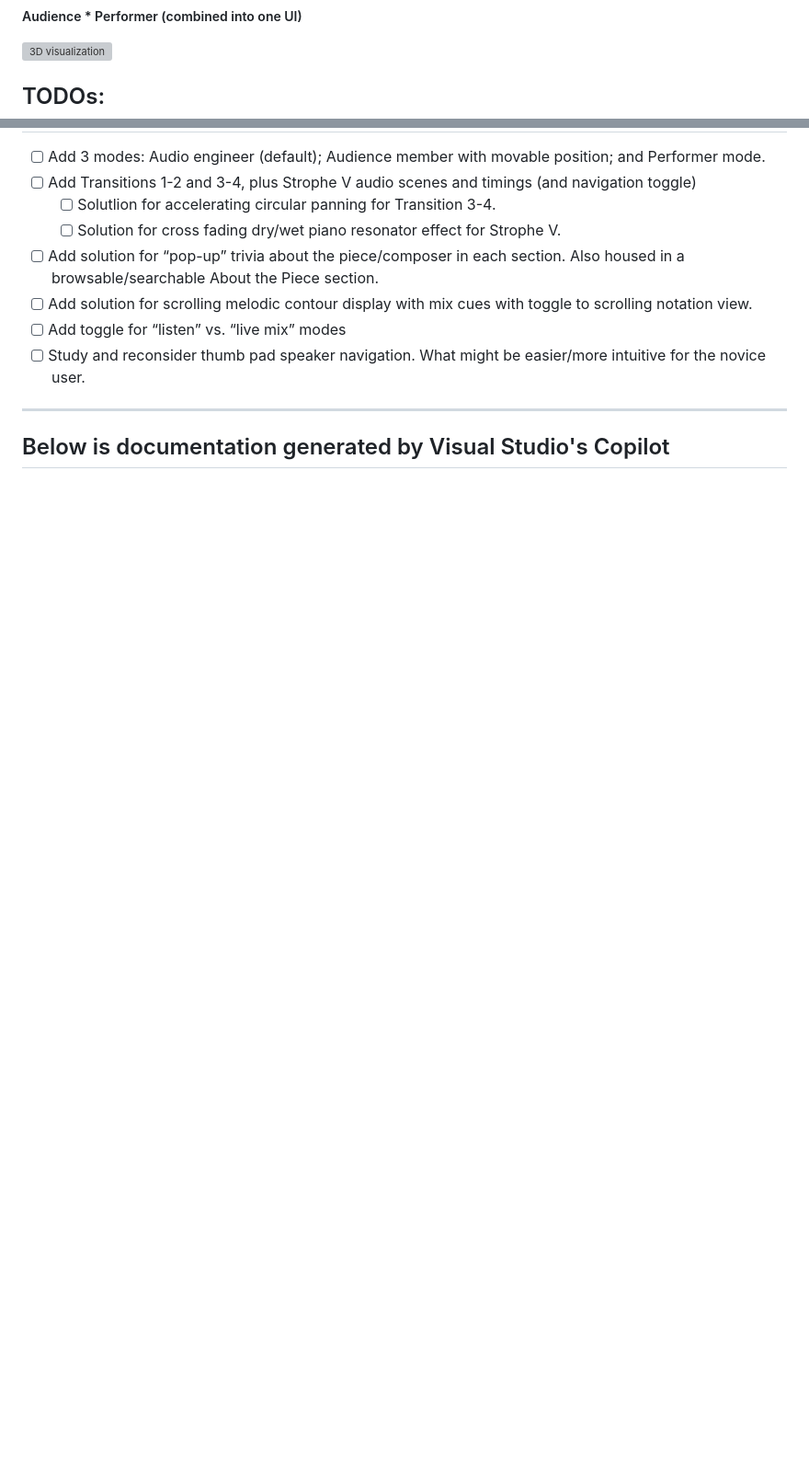
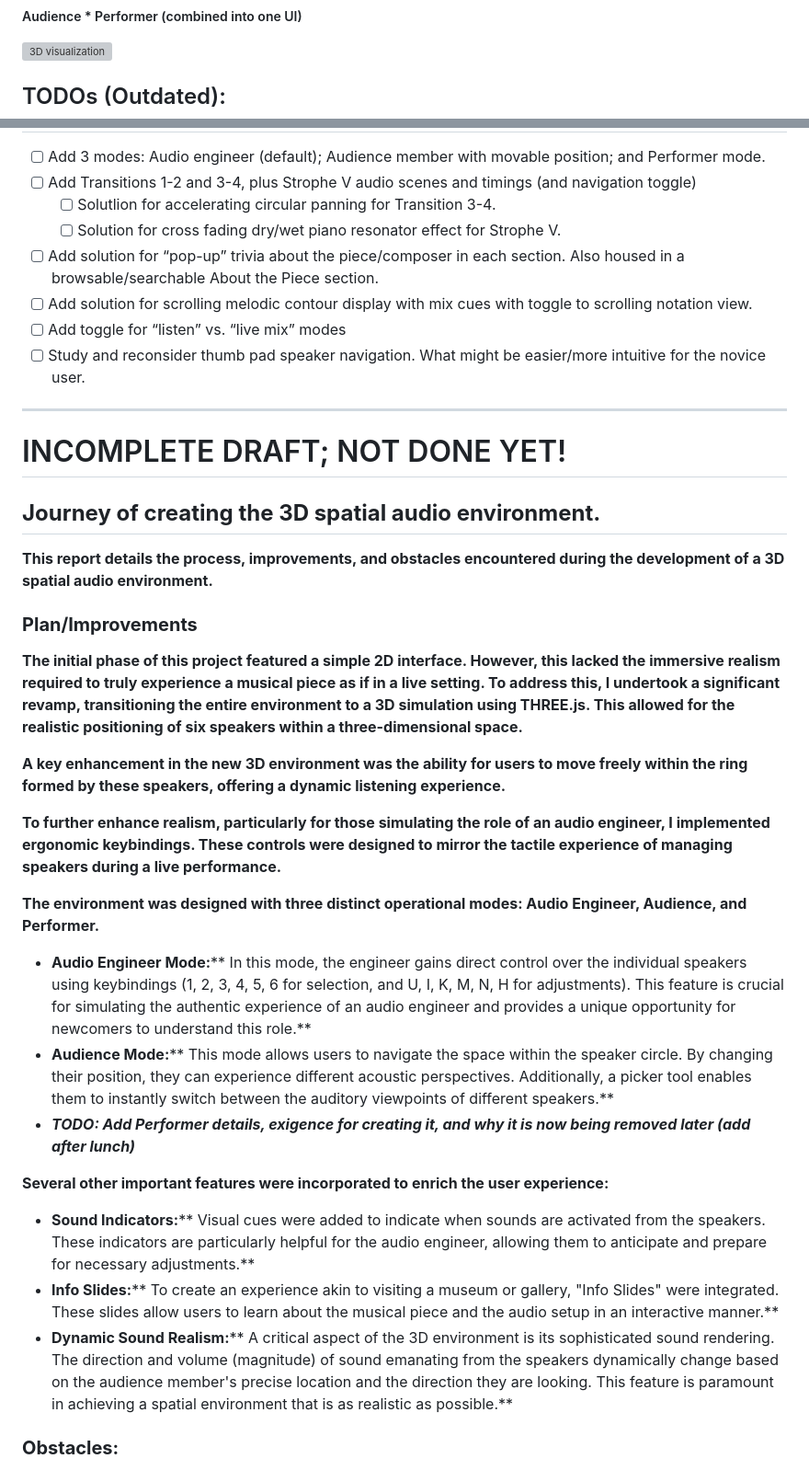
Before and after one commit to NYUMusEdLab/SpatialAudioNav, a Markdown page: README.md, 2 parts joined by grey strips. Shown at 92% size. Rendered like a GitHub page; blank space fills up the shorter version; grey boxes are pictures that could not be loaded.

Commit message:
Added draft of writeup in ReadME

```diff
--- a/README.md
+++ b/README.md
@@ -49,7 +49,7 @@ This is a 3D visualization in the works that is meant to go along with the main
 ![3D visualization](June_8_Audience&Performer.png "3D visualization for spatial audio environment")
 
 
-## TODOs:
+## TODOs (Outdated):
 
 - [ ] Add 3 modes: Audio engineer (default); Audience member with movable position; and Performer mode.
 - [ ] Add Transitions 1-2 and 3-4, plus Strophe V audio scenes and timings (and navigation toggle)
@@ -61,5 +61,32 @@ This is a 3D visualization in the works that is meant to go along with the main
 - [ ] Study and reconsider thumb pad speaker navigation. What might be easier/more intuitive for the novice user.
 ---
 
-Below is documentation generated by Visual Studio's Copilot
------------------------------------------------------------
+
+# INCOMPLETE DRAFT; NOT DONE YET!
+
+## **Journey of creating the 3D spatial audio environment.**
+
+**This report details the process, improvements, and obstacles encountered during the development of a 3D spatial audio environment.**
+
+### **Plan/Improvements**
+
+**The initial phase of this project featured a simple 2D interface. However, this lacked the immersive realism required to truly experience a musical piece as if in a live setting. To address this, I undertook a significant revamp, transitioning the entire environment to a 3D simulation using THREE.js. This allowed for the realistic positioning of six speakers within a three-dimensional space.**
+
+**A key enhancement in the new 3D environment was the ability for users to move freely within the ring formed by these speakers, offering a dynamic listening experience.**
+
+**To further enhance realism, particularly for those simulating the role of an audio engineer, I implemented ergonomic keybindings. These controls were designed to mirror the tactile experience of managing speakers during a live performance.**
+
+**The environment was designed with three distinct operational modes: Audio Engineer, Audience, and Performer.**
+
+* ****Audio Engineer Mode:****** In this mode, the engineer gains direct control over the individual speakers using keybindings (1, 2, 3, 4, 5, 6 for selection, and U, I, K, M, N, H for adjustments). This feature is crucial for simulating the authentic experience of an audio engineer and provides a unique opportunity for newcomers to understand this role.**
+* ****Audience Mode:****** This mode allows users to navigate the space within the speaker circle. By changing their position, they can experience different acoustic perspectives. Additionally, a picker tool enables them to instantly switch between the auditory viewpoints of different speakers.**
+* ***TODO: Add Performer details, exigence for creating it, and why it is now being removed later (add after lunch)***
+
+**Several other important features were incorporated to enrich the user experience:**
+
+* ****Sound Indicators:****** Visual cues were added to indicate when sounds are activated from the speakers. These indicators are particularly helpful for the audio engineer, allowing them to anticipate and prepare for necessary adjustments.**
+* ****Info Slides:****** To create an experience akin to visiting a museum or gallery, "Info Slides" were integrated. These slides allow users to learn about the musical piece and the audio setup in an interactive manner.**
+* ****Dynamic Sound Realism:****** A critical aspect of the 3D environment is its sophisticated sound rendering. The direction and volume (magnitude) of sound emanating from the speakers dynamically change based on the audience member's precise location and the direction they are looking. This feature is paramount in achieving a spatial environment that is as realistic as possible.**
+
+### **Obstacles:**
+
```
Also changed, not shown: other parts of README.md (+22 -0 lines).
